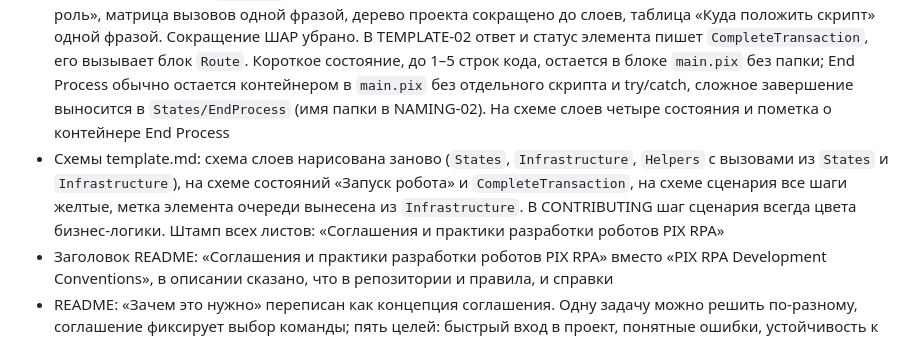
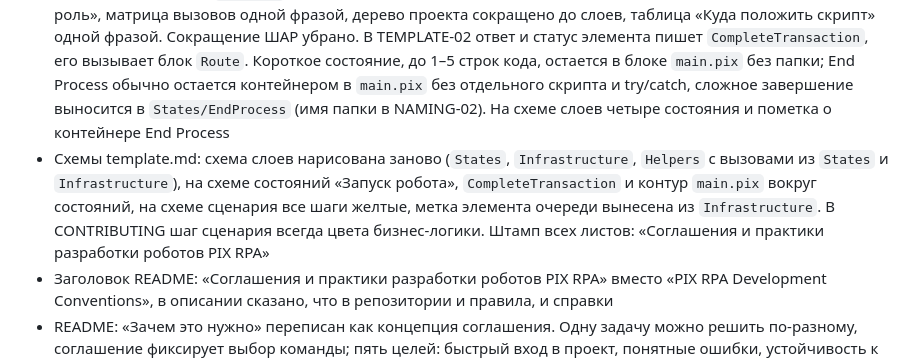
Before and after one commit to TheMrDJek/PixRpaDevelopmentConventions, a Markdown page: CHANGELOG.md, the part around the change. Rendered like a GitHub page.

Commit message:
docs: схема состояний внутри контура main.pix

```diff
--- a/CHANGELOG.md
+++ b/CHANGELOG.md
@@ -30,7 +30,7 @@
 - TEMPLATE-01 переименован: «Раскладывайте скрипты по папкам по роли» вместо «Разделяйте проект на слои». Ссылки и карта разделов README обновлены
 - template.md называется «Шаблоны роботов на State Machine» и описывает, как обычно устроены шаблоны команды, без ссылки на шаблон PIX Studio; из справки «Плюсы и минусы State Machine» в project.md «Универсальный шаблон» тоже убран. Вступление объясняет, что схемы, дерево папок и таблицы файла показывают одного робота `Orders.ProcessOrderRequest`. TEMPLATE-01 проводит границу между `States` и `Infrastructure`: адаптер отвечает «как сделать в системе», сценарий «что и когда делать»; любое действие в интерфейсе или API системы лежит в `Infrastructure`, даже разовое. Справка о сценарии разбирает `AddOrderItem` по шагам таблицей и схемой: адаптеры открывают заказ, получают остаток, добавляют строку и проводят заказ, сценарий проверяет результат и выбрасывает бизнес-исключения. Робот из примера не пишет статус в БД: ответ чат-боту уходит в очередь ответов, статус заявки хранит элемент входной очереди. Из TEMPLATE-03 убрана проверка БД, пример в «Почему» переведен на очередь ответов. TEMPLATE-02 начинается с оговорки: состояний бывает три, пять или десять, правило описывает типовой шаблон из четырех состояний (REFramework и аналоги), а для других шаблонов действует тот же принцип
 - TEMPLATE-01 описывает слои по назначению кода: переходы, бизнес-логика, адаптеры внешних систем, универсальные скрипты. `Helpers` это универсальные скрипты, не привязанные к состоянию или системе, чаще всего чистые функции. Правило начинается с идеи: не складывать скрипты одной кучей в корень проекта; переходы остаются в `main.pix`, по папкам раскладываются скрипты. Таблица слоев заменена списком «папка: роль», матрица вызовов одной фразой, дерево проекта сокращено до слоев, таблица «Куда положить скрипт» одной фразой. Сокращение ШАР убрано. В TEMPLATE-02 ответ и статус элемента пишет `CompleteTransaction`, его вызывает блок `Route`. Короткое состояние, до 1–5 строк кода, остается в блоке `main.pix` без папки; End Process обычно остается контейнером в `main.pix` без отдельного скрипта и try/catch, сложное завершение выносится в `States/EndProcess` (имя папки в NAMING-02). На схеме слоев четыре состояния и пометка о контейнере End Process
-- Схемы template.md: схема слоев нарисована заново (`States`, `Infrastructure`, `Helpers` с вызовами из `States` и `Infrastructure`), на схеме состояний «Запуск робота» и `CompleteTransaction`, на схеме сценария все шаги желтые, метка элемента очереди вынесена из `Infrastructure`. В CONTRIBUTING шаг сценария всегда цвета бизнес-логики. Штамп всех листов: «Соглашения и практики разработки роботов PIX RPA»
+- Схемы template.md: схема слоев нарисована заново (`States`, `Infrastructure`, `Helpers` с вызовами из `States` и `Infrastructure`), на схеме состояний «Запуск робота», `CompleteTransaction` и контур `main.pix` вокруг состояний, на схеме сценария все шаги желтые, метка элемента очереди вынесена из `Infrastructure`. В CONTRIBUTING шаг сценария всегда цвета бизнес-логики. Штамп всех листов: «Соглашения и практики разработки роботов PIX RPA»
 - Заголовок README: «Соглашения и практики разработки роботов PIX RPA» вместо «PIX RPA Development Conventions», в описании сказано, что в репозитории и правила, и справки
 - README: «Зачем это нужно» переписан как концепция соглашения. Одну задачу можно решить по-разному, соглашение фиксирует выбор команды; пять целей: быстрый вход в проект, понятные ошибки, устойчивость к сбоям, независимость от окружения, простые изменения; таблица ситуаций «без соглашения / по соглашению» со ссылками на правила: чужой проект, ошибка в логе, смена пароля, перенос на UAT, повтор без дубля. Добавлен раздел «Что сюда не входит»: работа в команде, Git, код-ревью, документы робота, разработка своих библиотек и активностей. «С чего начать» стал таблицей по ролям: новичок, опытный разработчик, ревьюер. Предупреждение о версии PIX Studio перенесено в «Как читать правила». Карта разделов переведена из таблиц в списки: у каждого раздела вместо ключевых слов главное правило
 - Глоссарий разбит на группы: робот и проект, шаблон и состояния, транзакции и ошибки, PIX Master, интеграции и данные, документы. Добавлены «NuGet-пакет» (через пакеты подключаются активности), «Библиотека», «Входной параметр робота» и «Повтор» с тремя уровнями. «Робот»: описан запуск без PIX Master. «Unattended-робот»: убран синоним «агент», он совпадал с отдельным термином. «Идемпотентность»: добавлена проверка в целевой системе, без очереди
```
Also changed, not shown: images/template/TEMPLATE-02-states.png, 1 other file.
